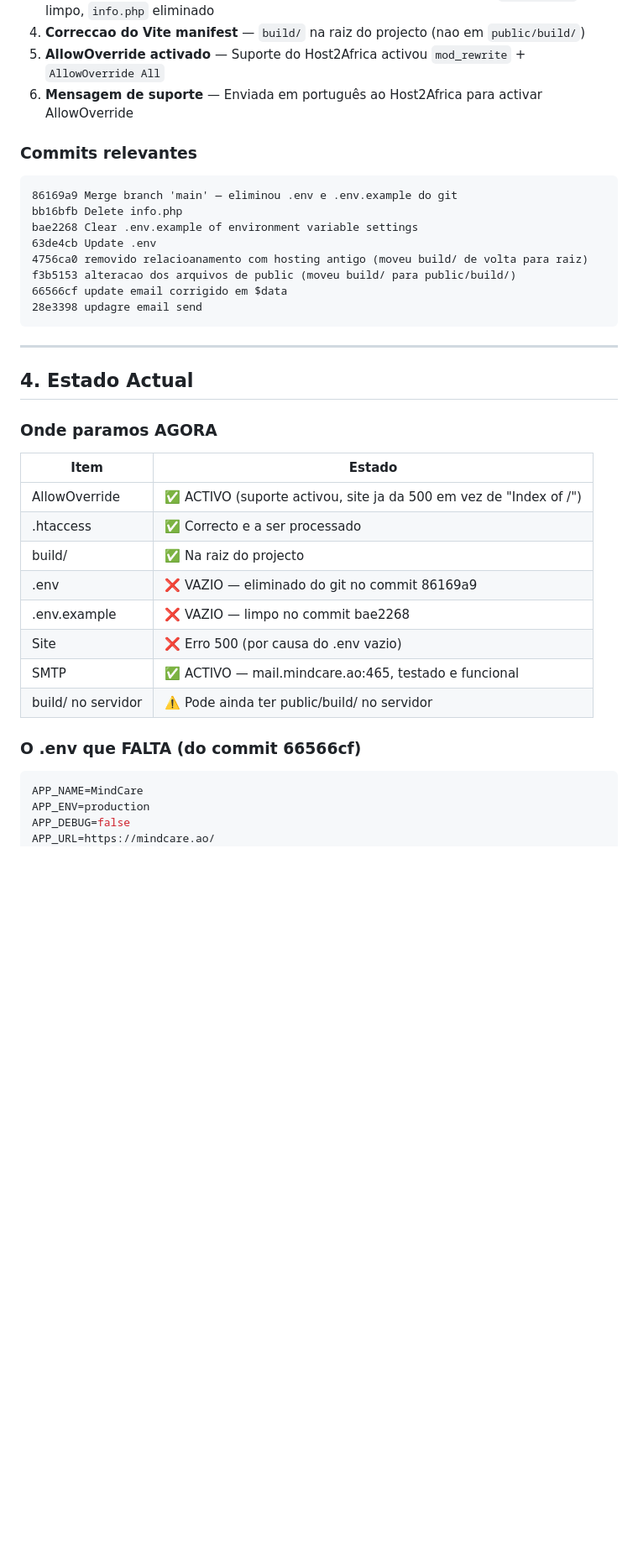
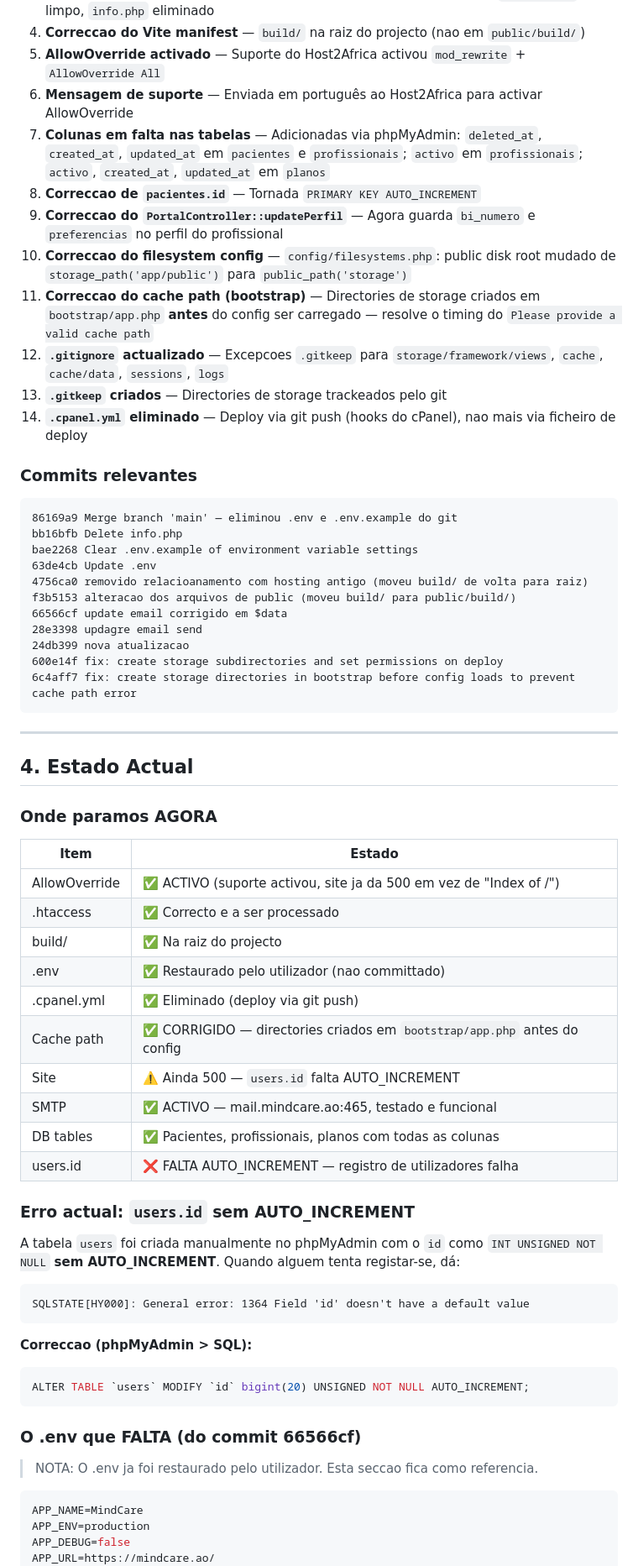
Before and after one commit to JorgeDange/mindcare-deploy, a Markdown page: memoria.md, the part around one of its changes. Shown at 84% size. GitHub-like rendering; blank space fills up the shorter version.

Commit message:
docs: atualizar memoria.md com correcoes de cache path, users.id e historico completo

````diff
--- a/memoria.md
+++ b/memoria.md
@@ -55,6 +55,14 @@
 4. **Correccao do Vite manifest** — `build/` na raiz do projecto (nao em `public/build/`)
 5. **AllowOverride activado** — Suporte do Host2Africa activou `mod_rewrite` + `AllowOverride All`
 6. **Mensagem de suporte** — Enviada em português ao Host2Africa para activar AllowOverride
+7. **Colunas em falta nas tabelas** — Adicionadas via phpMyAdmin: `deleted_at`, `created_at`, `updated_at` em `pacientes` e `profissionais`; `activo` em `profissionais`; `activo`, `created_at`, `updated_at` em `planos`
+8. **Correccao de `pacientes.id`** — Tornada `PRIMARY KEY AUTO_INCREMENT`
+9. **Correccao do `PortalController::updatePerfil`** — Agora guarda `bi_numero` e `preferencias` no perfil do profissional
+10. **Correccao do filesystem config** — `config/filesystems.php`: public disk root mudado de `storage_path('app/public')` para `public_path('storage')`
+11. **Correccao do cache path (bootstrap)** — Directories de storage criados em `bootstrap/app.php` **antes** do config ser carregado — resolve o timing do `Please provide a valid cache path`
+12. **`.gitignore` actualizado** — Excepcoes `.gitkeep` para `storage/framework/views`, `cache`, `cache/data`, `sessions`, `logs`
+13. **`.gitkeep` criados** — Directories de storage trackeados pelo git
+14. **`.cpanel.yml` eliminado** — Deploy via git push (hooks do cPanel), nao mais via ficheiro de deploy
 
 ### Commits relevantes
 
@@ -67,6 +75,9 @@ bae2268 Clear .env.example of environment variable settings
 f3b5153 alteracao dos arquivos de public (moveu build/ para public/build/)
 66566cf update email corrigido em $data
 28e3398 updagre email send
+24db399 nova atualizacao
+600e14f fix: create storage subdirectories and set permissions on deploy
+6c4aff7 fix: create storage directories in bootstrap before config loads to prevent cache path error
 ```
 
 ---
@@ -80,13 +91,30 @@ f3b5153 alteracao dos arquivos de public (moveu build/ para public/build/)
 | AllowOverride | ✅ ACTIVO (suporte activou, site ja da 500 em vez de "Index of /") |
 | .htaccess | ✅ Correcto e a ser processado |
 | build/ | ✅ Na raiz do projecto |
-| .env | ❌ VAZIO — eliminado do git no commit 86169a9 |
-| .env.example | ❌ VAZIO — limpo no commit bae2268 |
-| Site | ❌ Erro 500 (por causa do .env vazio) |
+| .env | ✅ Restaurado pelo utilizador (nao committado) |
+| .cpanel.yml | ✅ Eliminado (deploy via git push) |
+| Cache path | ✅ CORRIGIDO — directories criados em `bootstrap/app.php` antes do config |
+| Site | ⚠️ Ainda 500 — `users.id` falta AUTO_INCREMENT |
 | SMTP | ✅ ACTIVO — mail.mindcare.ao:465, testado e funcional |
-| build/ no servidor | ⚠️ Pode ainda ter public/build/ no servidor |
+| DB tables | ✅ Pacientes, profissionais, planos com todas as colunas |
+| users.id | ❌ FALTA AUTO_INCREMENT — registro de utilizadores falha |
+
+### Erro actual: `users.id` sem AUTO_INCREMENT
+
+A tabela `users` foi criada manualmente no phpMyAdmin com o `id` como `INT UNSIGNED NOT NULL` **sem AUTO_INCREMENT**. Quando alguem tenta registar-se, dá:
+
+```
+SQLSTATE[HY000]: General error: 1364 Field 'id' doesn't have a default value
+```
+
+**Correccao (phpMyAdmin > SQL):**
+```sql
+ALTER TABLE `users` MODIFY `id` bigint(20) UNSIGNED NOT NULL AUTO_INCREMENT;
+```
 
 ### O .env que FALTA (do commit 66566cf)
+
+> NOTA: O .env ja foi restaurado pelo utilizador. Esta seccao fica como referencia.
 
 ```env
 APP_NAME=MindCare
````
Also changed, not shown: other parts of memoria.md (+28 -12 lines).
